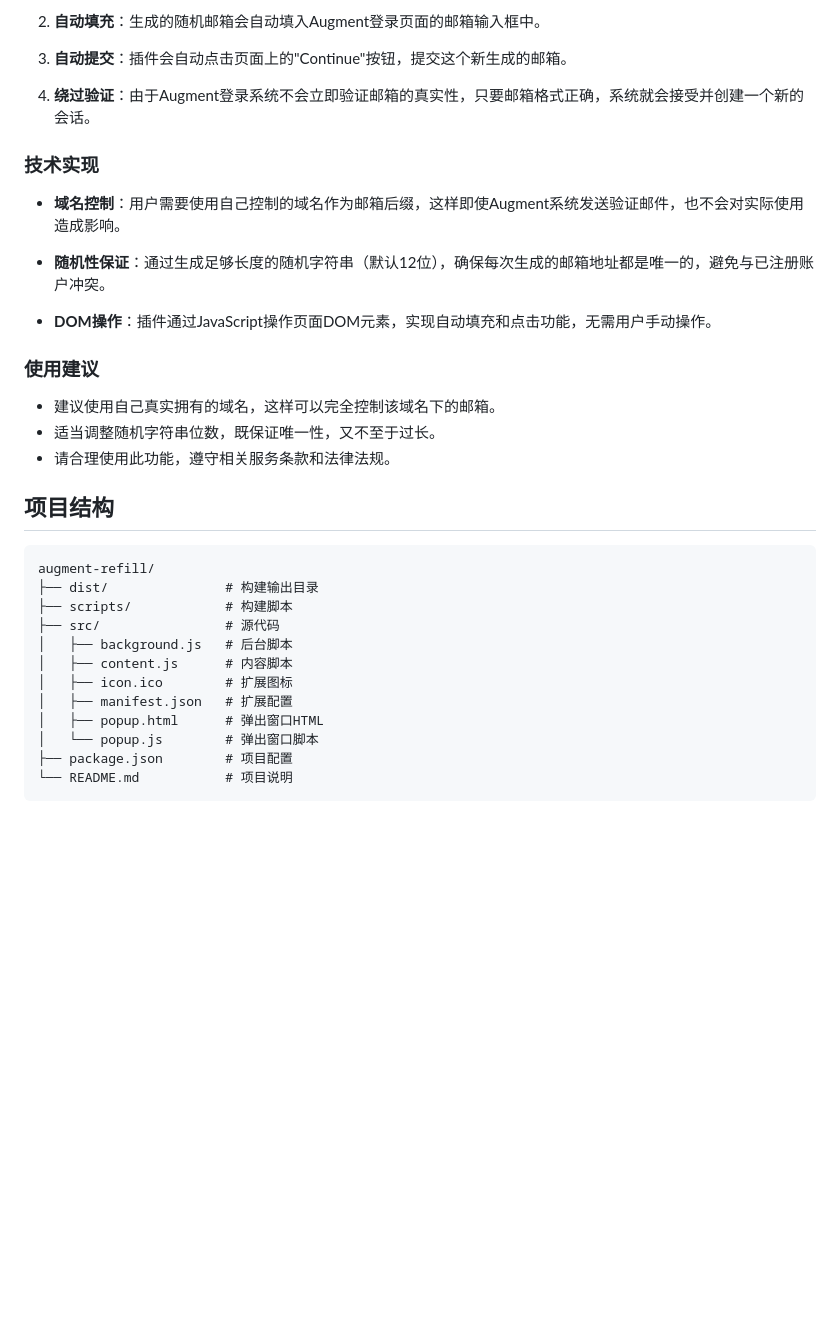
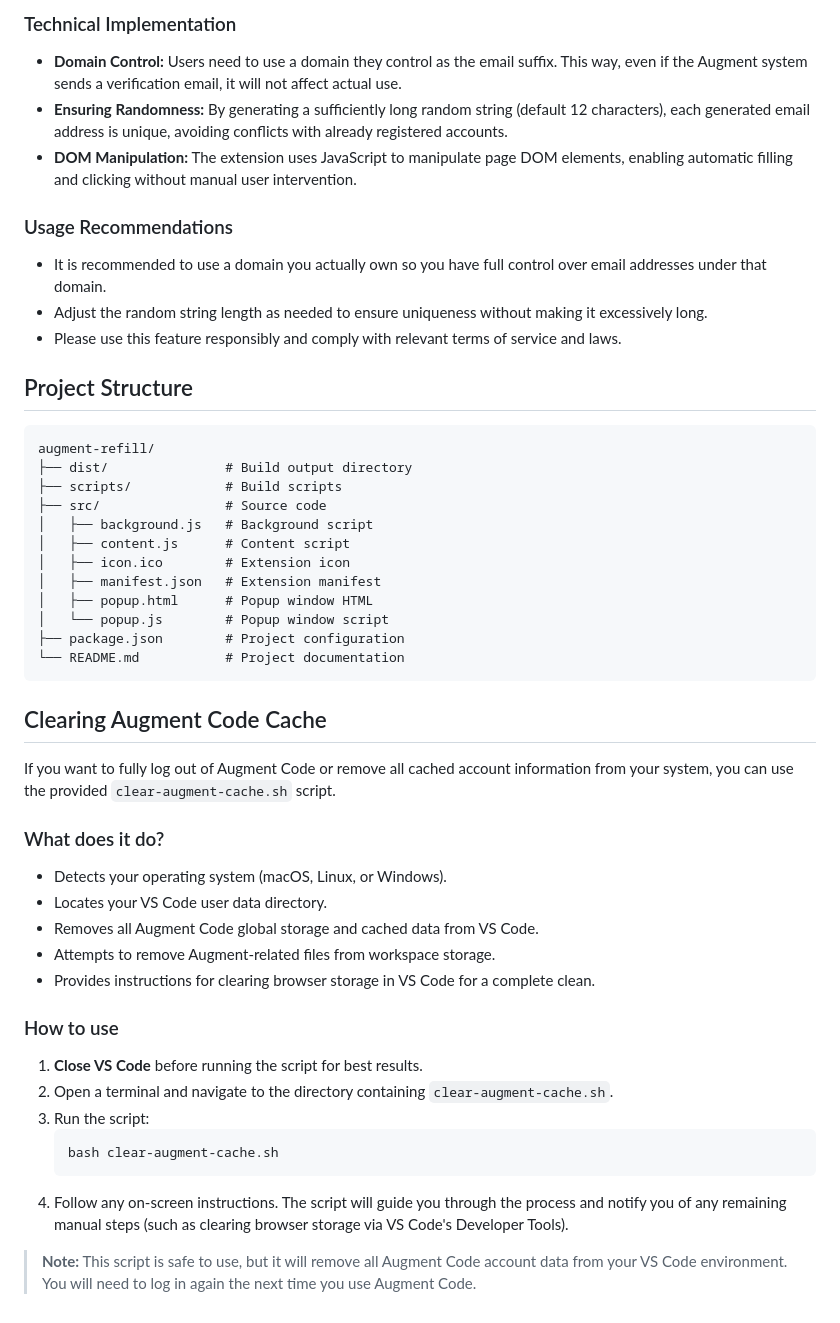
Before and after one commit to Razshy/free-augment-code-main, a Markdown page: README.md, the part around the change printed below. GitHub-like rendering; blank space fills up the shorter version.

````diff
--- a/README.md
+++ b/README.md
@@ -73,37 +76,53 @@ Augment续杯插件利用了Augment登录系统的特性，通过自动生成随
 
-2. **自动填充**：生成的随机邮箱会自动填入Augment登录页面的邮箱输入框中。
+### Technical Implementation
 
-3. **自动提交**：插件会自动点击页面上的"Continue"按钮，提交这个新生成的邮箱。
+- **Domain Control:** Users need to use a domain they control as the email suffix. This way, even if the Augment system sends a verification email, it will not affect actual use.
+- **Ensuring Randomness:** By generating a sufficiently long random string (default 12 characters), each generated email address is unique, avoiding conflicts with already registered accounts.
+- **DOM Manipulation:** The extension uses JavaScript to manipulate page DOM elements, enabling automatic filling and clicking without manual user intervention.
 
-4. **绕过验证**：由于Augment登录系统不会立即验证邮箱的真实性，只要邮箱格式正确，系统就会接受并创建一个新的会话。
+### Usage Recommendations
 
-### 技术实现
+- It is recommended to use a domain you actually own so you have full control over email addresses under that domain.
+- Adjust the random string length as needed to ensure uniqueness without making it excessively long.
+- Please use this feature responsibly and comply with relevant terms of service and laws.
 
-- **域名控制**：用户需要使用自己控制的域名作为邮箱后缀，这样即使Augment系统发送验证邮件，也不会对实际使用造成影响。
-
-- **随机性保证**：通过生成足够长度的随机字符串（默认12位），确保每次生成的邮箱地址都是唯一的，避免与已注册账户冲突。
-
-- **DOM操作**：插件通过JavaScript操作页面DOM元素，实现自动填充和点击功能，无需用户手动操作。
-
-### 使用建议
-
-- 建议使用自己真实拥有的域名，这样可以完全控制该域名下的邮箱。
-- 适当调整随机字符串位数，既保证唯一性，又不至于过长。
-- 请合理使用此功能，遵守相关服务条款和法律法规。
-
-## 项目结构
+## Project Structure
 
 ```
 augment-refill/
-├── dist/               # 构建输出目录
-├── scripts/            # 构建脚本
-├── src/                # 源代码
-│   ├── background.js   # 后台脚本
-│   ├── content.js      # 内容脚本
-│   ├── icon.ico        # 扩展图标
-│   ├── manifest.json   # 扩展配置
-│   ├── popup.html      # 弹出窗口HTML
-│   └── popup.js        # 弹出窗口脚本
-├── package.json        # 项目配置
-└── README.md           # 项目说明
+├── dist/               # Build output directory
+├── scripts/            # Build scripts
+├── src/                # Source code
+│   ├── background.js   # Background script
+│   ├── content.js      # Content script
+│   ├── icon.ico        # Extension icon
+│   ├── manifest.json   # Extension manifest
+│   ├── popup.html      # Popup window HTML
+│   └── popup.js        # Popup window script
+├── package.json        # Project configuration
+└── README.md           # Project documentation
 ```
+
+## Clearing Augment Code Cache
+
+If you want to fully log out of Augment Code or remove all cached account information from your system, you can use the provided `clear-augment-cache.sh` script.
+
+### What does it do?
+
+- Detects your operating system (macOS, Linux, or Windows).
+- Locates your VS Code user data directory.
+- Removes all Augment Code global storage and cached data from VS Code.
+- Attempts to remove Augment-related files from workspace storage.
+- Provides instructions for clearing browser storage in VS Code for a complete clean.
+
+### How to use
+
+1. **Close VS Code** before running the script for best results.
+2. Open a terminal and navigate to the directory containing `clear-augment-cache.sh`.
+3. Run the script:
+   ```bash
+   bash clear-augment-cache.sh
+   ```
+4. Follow any on-screen instructions. The script will guide you through the process and notify you of any remaining manual steps (such as clearing browser storage via VS Code's Developer Tools).
+
+> **Note:** This script is safe to use, but it will remove all Augment Code account data from your VS Code environment. You will need to log in again the next time you use Augment Code.
````
Also changed, not shown: other parts of README.md (+45 -42 lines).
